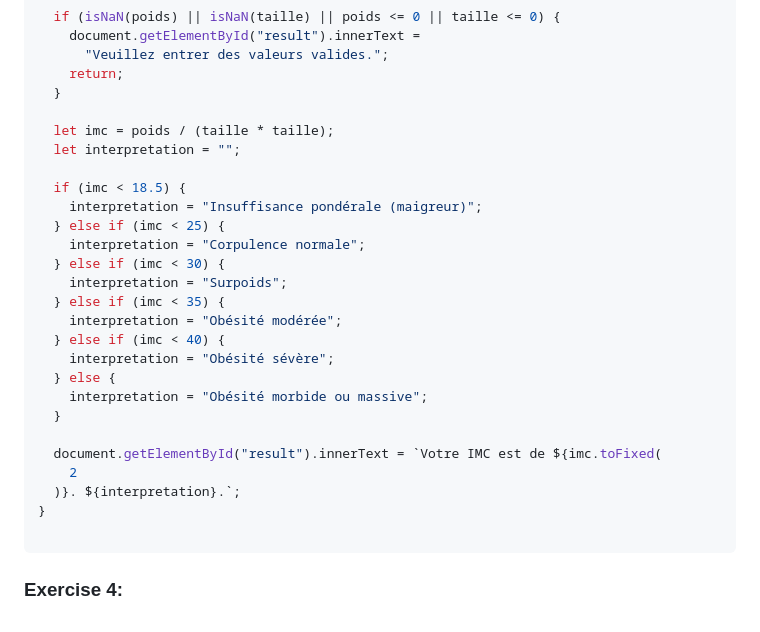
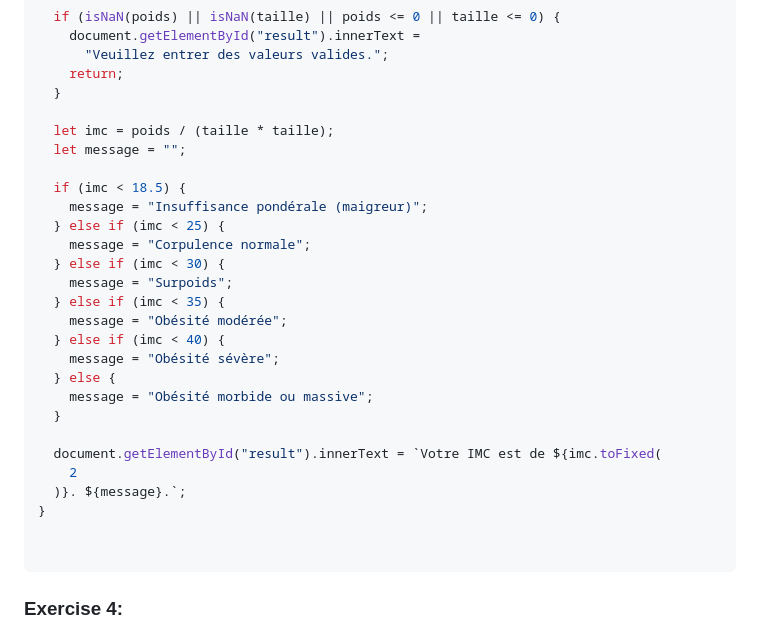
Before and after one commit to Abdelmonaim11/js-events, a Markdown page: README.md, the part around the change. Drawn GitHub-style.

````diff
--- a/README.md
+++ b/README.md
@@ -122,26 +122,27 @@ function calculerIMC() {
   }
 
   let imc = poids / (taille * taille);
-  let interpretation = "";
+  let message = "";
 
   if (imc < 18.5) {
-    interpretation = "Insuffisance pondérale (maigreur)";
+    message = "Insuffisance pondérale (maigreur)";
   } else if (imc < 25) {
-    interpretation = "Corpulence normale";
+    message = "Corpulence normale";
   } else if (imc < 30) {
-    interpretation = "Surpoids";
+    message = "Surpoids";
   } else if (imc < 35) {
-    interpretation = "Obésité modérée";
+    message = "Obésité modérée";
   } else if (imc < 40) {
-    interpretation = "Obésité sévère";
+    message = "Obésité sévère";
   } else {
-    interpretation = "Obésité morbide ou massive";
+    message = "Obésité morbide ou massive";
   }
 
   document.getElementById("result").innerText = `Votre IMC est de ${imc.toFixed(
     2
-  )}. ${interpretation}.`;
+  )}. ${message}.`;
 }
+
 
 ```
 ### Exercise 4:
````
